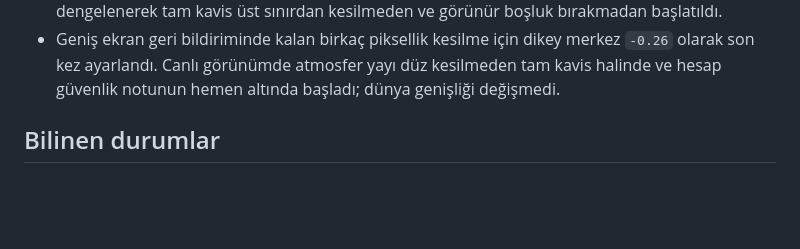
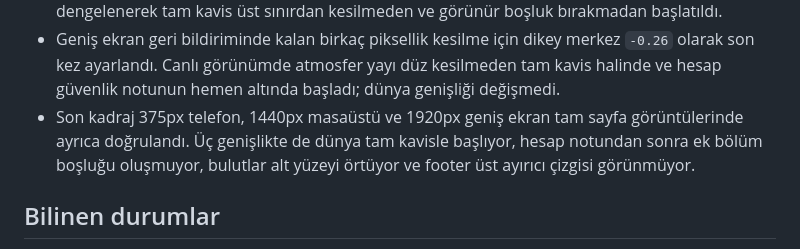
Before and after one commit to CLassMaN89/demirvana, a Markdown page: PROJE_DURUMU.md, the part around the change. Rendered like a GitHub page; blank space fills up the shorter version.

Commit message:
docs: dunya kadraji dogrulamasini kaydet

```diff
--- a/PROJE_DURUMU.md
+++ b/PROJE_DURUMU.md
@@ -275,6 +275,7 @@ Ana site iskeleti, dinamik Kurumsal sayfa, sektörlü Referanslar sayfası, ger
 - Bulut maskesi üstte tam saydam başlayıp aşağı doğru kademeli yoğunlaşır, dünyanın alt bölümünü kapatıp kesintisiz beyaza dönüşür. Birleşim çizgileri canlı localhost görünümünde giderildi; üst dünya yayı kesilmeden korunur ve footer ayırıcı çizgisi gösterilmez.
 - Kullanıcı ekran görüntüsüyle yapılan son kontrolde önceki üst yayın kesildiği doğrulandı. Masaüstü kamera mesafesi `1.95` yapılarak dünya genişletildi; dikey merkez `-0.18` değerinde dengelenerek tam kavis üst sınırdan kesilmeden ve görünür boşluk bırakmadan başlatıldı.
 - Geniş ekran geri bildiriminde kalan birkaç piksellik kesilme için dikey merkez `-0.26` olarak son kez ayarlandı. Canlı görünümde atmosfer yayı düz kesilmeden tam kavis halinde ve hesap güvenlik notunun hemen altında başladı; dünya genişliği değişmedi.
+- Son kadraj 375px telefon, 1440px masaüstü ve 1920px geniş ekran tam sayfa görüntülerinde ayrıca doğrulandı. Üç genişlikte de dünya tam kavisle başlıyor, hesap notundan sonra ek bölüm boşluğu oluşmuyor, bulutlar alt yüzeyi örtüyor ve footer üst ayırıcı çizgisi görünmüyor.
 
 ## Bilinen durumlar
 
```
